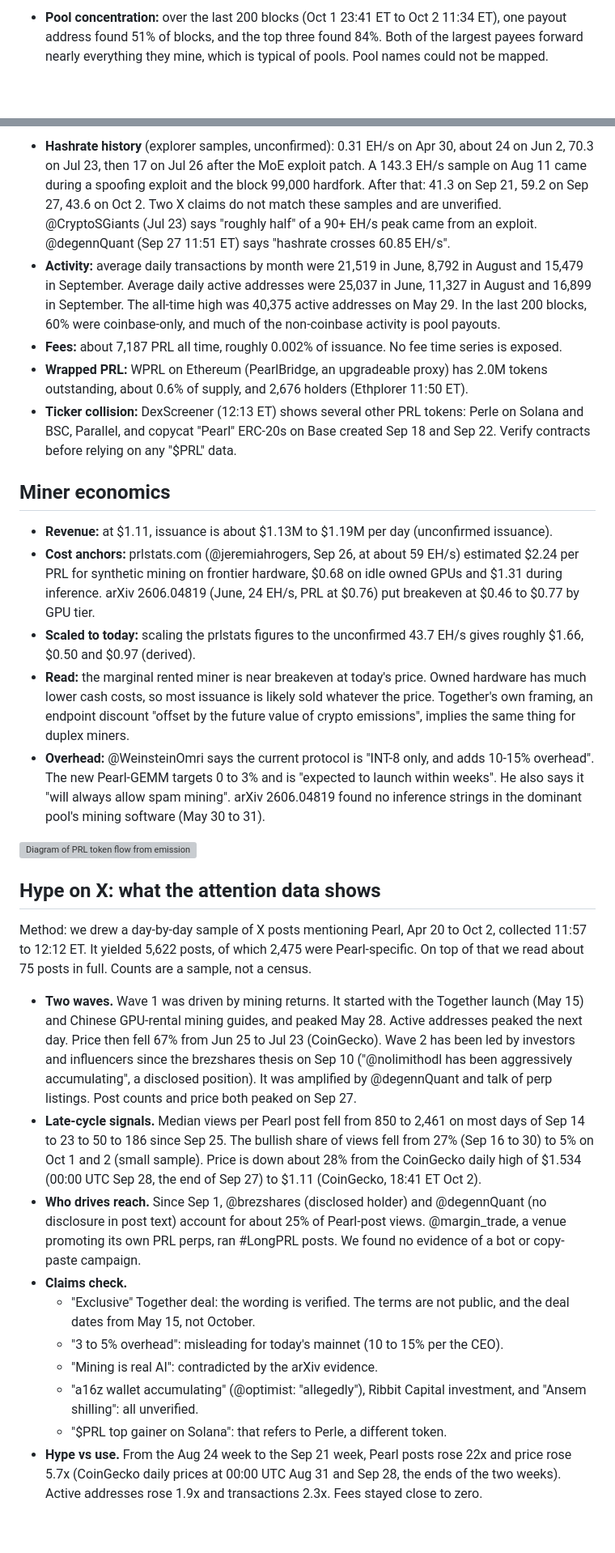
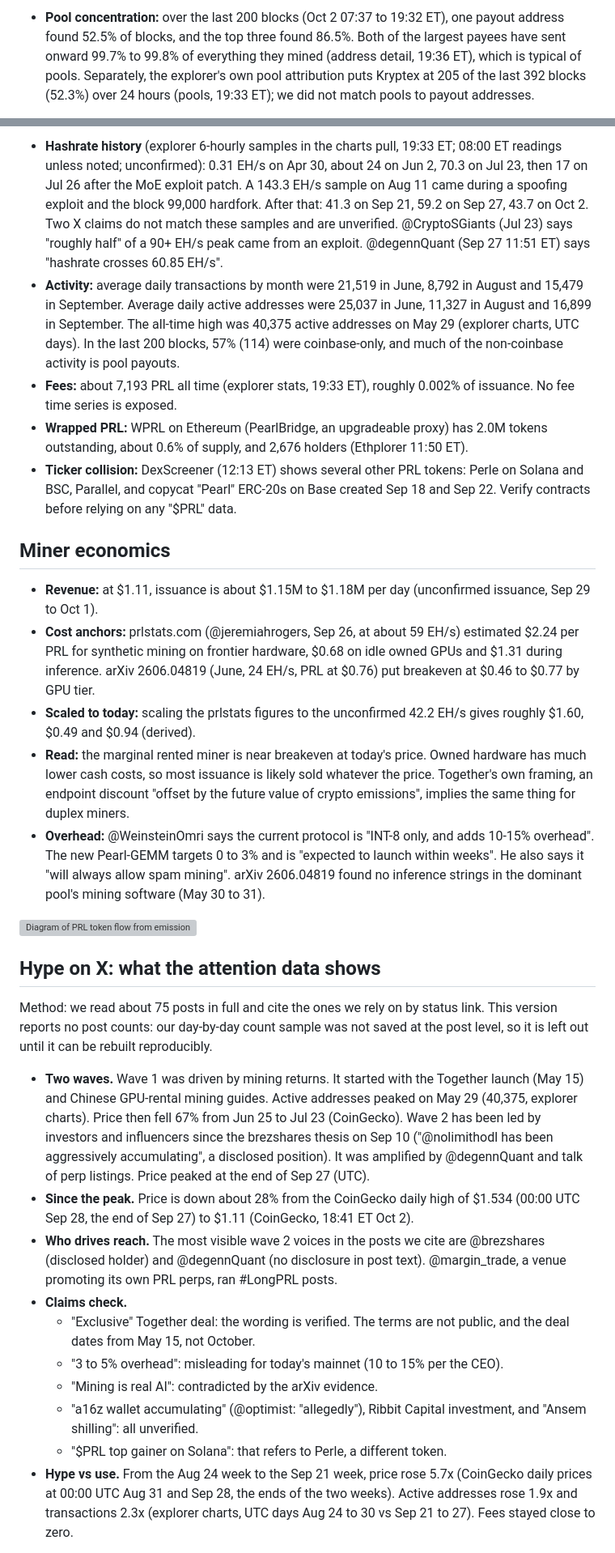
Before and after one commit to Danservfinn/alpha.kurult.ai, a Markdown page: articles/2026-10-02-pearl.md, 2 parts joined by grey strips. Shown at 81% size. GitHub-like rendering; blank space fills up the shorter version; grey boxes are pictures that could not be loaded.

Commit message:
Pearl v4 article: Temujin ruling (fresh pearlchain figures, Lighter citation, X post counts and Margin.Trade clause cut, lines 80/232 state what is saved)

```diff
--- a/articles/2026-10-02-pearl.md
+++ b/articles/2026-10-02-pearl.md
@@ -133,3 +139,3 @@ Sources: the pearlchain.live keyless API, fetched 11:45 ET. The official Blockbo
 
-- **Pool concentration:** over the last 200 blocks (Oct 1 23:41 ET to Oct 2 11:34 ET), one payout address found 51% of blocks, and the top three found 84%. Both of the largest payees forward nearly everything they mine, which is typical of pools. Pool names could not be mapped.
+- **Pool concentration:** over the last 200 blocks (Oct 2 07:37 to 19:32 ET), one payout address found 52.5% of blocks, and the top three found 86.5%. Both of the largest payees have sent onward 99.7% to 99.8% of everything they mined (address detail, 19:36 ET), which is typical of pools. Separately, the explorer's own pool attribution puts Kryptex at 205 of the last 392 blocks (52.3%) over 24 hours (pools, 19:33 ET); we did not match pools to payout addresses.
 
@@ -137,15 +143,15 @@ Sources: the pearlchain.live keyless API, fetched 11:45 ET. The official Blockbo
 
-- **Hashrate history** (explorer samples, unconfirmed): 0.31 EH/s on Apr 30, about 24 on Jun 2, 70.3 on Jul 23, then 17 on Jul 26 after the MoE exploit patch. A 143.3 EH/s sample on Aug 11 came during a spoofing exploit and the block 99,000 hardfork. After that: 41.3 on Sep 21, 59.2 on Sep 27, 43.6 on Oct 2. Two X claims do not match these samples and are unverified. @CryptoSGiants (Jul 23) says "roughly half" of a 90+ EH/s peak came from an exploit. @degennQuant (Sep 27 11:51 ET) says "hashrate crosses 60.85 EH/s".
-- **Activity:** average daily transactions by month were 21,519 in June, 8,792 in August and 15,479 in September. Average daily active addresses were 25,037 in June, 11,327 in August and 16,899 in September. The all-time high was 40,375 active addresses on May 29. In the last 200 blocks, 60% were coinbase-only, and much of the non-coinbase activity is pool payouts.
-- **Fees:** about 7,187 PRL all time, roughly 0.002% of issuance. No fee time series is exposed.
+- **Hashrate history** (explorer 6-hourly samples in the charts pull, 19:33 ET; 08:00 ET readings unless noted; unconfirmed): 0.31 EH/s on Apr 30, about 24 on Jun 2, 70.3 on Jul 23, then 17 on Jul 26 after the MoE exploit patch. A 143.3 EH/s sample on Aug 11 came during a spoofing exploit and the block 99,000 hardfork. After that: 41.3 on Sep 21, 59.2 on Sep 27, 43.7 on Oct 2. Two X claims do not match these samples and are unverified. @CryptoSGiants (Jul 23) says "roughly half" of a 90+ EH/s peak came from an exploit. @degennQuant (Sep 27 11:51 ET) says "hashrate crosses 60.85 EH/s".
+- **Activity:** average daily transactions by month were 21,519 in June, 8,792 in August and 15,479 in September. Average daily active addresses were 25,037 in June, 11,327 in August and 16,899 in September. The all-time high was 40,375 active addresses on May 29 (explorer charts, UTC days). In the last 200 blocks, 57% (114) were coinbase-only, and much of the non-coinbase activity is pool payouts.
+- **Fees:** about 7,193 PRL all time (explorer stats, 19:33 ET), roughly 0.002% of issuance. No fee time series is exposed.
 - **Wrapped PRL:** WPRL on Ethereum (PearlBridge, an upgradeable proxy) has 2.0M tokens outstanding, about 0.6% of supply, and 2,676 holders (Ethplorer 11:50 ET).
 - **Ticker collision:** DexScreener (12:13 ET) shows several other PRL tokens: Perle on Solana and BSC, Parallel, and copycat "Pearl" ERC-20s on Base created Sep 18 and Sep 22. Verify contracts before relying on any "$PRL" data.
 
 ## Miner economics
 
-- **Revenue:** at $1.11, issuance is about $1.13M to $1.19M per day (unconfirmed issuance).
+- **Revenue:** at $1.11, issuance is about $1.15M to $1.18M per day (unconfirmed issuance, Sep 29 to Oct 1).
 - **Cost anchors:** prlstats.com (@jeremiahrogers, Sep 26, at about 59 EH/s) estimated $2.24 per PRL for synthetic mining on frontier hardware, $0.68 on idle owned GPUs and $1.31 during inference. arXiv 2606.04819 (June, 24 EH/s, PRL at $0.76) put breakeven at $0.46 to $0.77 by GPU tier.
-- **Scaled to today:** scaling the prlstats figures to the unconfirmed 43.7 EH/s gives roughly $1.66, $0.50 and $0.97 (derived).
+- **Scaled to today:** scaling the prlstats figures to the unconfirmed 42.2 EH/s gives roughly $1.60, $0.49 and $0.94 (derived).
 - **Read:** the marginal rented miner is near breakeven at today's price. Owned hardware has much lower cash costs, so most issuance is likely sold whatever the price. Together's own framing, an endpoint discount "offset by the future value of crypto emissions", implies the same thing for duplex miners.
 - **Overhead:** @WeinsteinOmri says the current protocol is "INT-8 only, and adds 10-15% overhead". The new Pearl-GEMM targets 0 to 3% and is "expected to launch within weeks". He also says it "will always allow spam mining". arXiv 2606.04819 found no inference strings in the dominant pool's mining software (May 30 to 31).
 
@@ -153,16 +159,16 @@ Sources: the pearlchain.live keyless API, fetched 11:45 ET. The official Blockbo
 
 ## Hype on X: what the attention data shows
 
-Method: we drew a day-by-day sample of X posts mentioning Pearl, Apr 20 to Oct 2, collected 11:57 to 12:12 ET. It yielded 5,622 posts, of which 2,475 were Pearl-specific. On top of that we read about 75 posts in full. Counts are a sample, not a census.
+Method: we read about 75 posts in full and cite the ones we rely on by status link. This version reports no post counts: our day-by-day count sample was not saved at the post level, so it is left out until it can be rebuilt reproducibly.
 
-- **Two waves.** Wave 1 was driven by mining returns. It started with the Together launch (May 15) and Chinese GPU-rental mining guides, and peaked May 28. Active addresses peaked the next day. Price then fell 67% from Jun 25 to Jul 23 (CoinGecko). Wave 2 has been led by investors and influencers since the brezshares thesis on Sep 10 ("@nolimithodl has been aggressively accumulating", a disclosed position). It was amplified by @degennQuant and talk of perp listings. Post counts and price both peaked on Sep 27.
-- **Late-cycle signals.** Median views per Pearl post fell from 850 to 2,461 on most days of Sep 14 to 23 to 50 to 186 since Sep 25. The bullish share of views fell from 27% (Sep 16 to 30) to 5% on Oct 1 and 2 (small sample). Price is down about 28% from the CoinGecko daily high of $1.534 (00:00 UTC Sep 28, the end of Sep 27) to $1.11 (CoinGecko, 18:41 ET Oct 2).
-- **Who drives reach.** Since Sep 1, @brezshares (disclosed holder) and @degennQuant (no disclosure in post text) account for about 25% of Pearl-post views. @margin_trade, a venue promoting its own PRL perps, ran #LongPRL posts. We found no evidence of a bot or copy-paste campaign.
+- **Two waves.** Wave 1 was driven by mining returns. It started with the Together launch (May 15) and Chinese GPU-rental mining guides. Active addresses peaked on May 29 (40,375, explorer charts). Price then fell 67% from Jun 25 to Jul 23 (CoinGecko). Wave 2 has been led by investors and influencers since the brezshares thesis on Sep 10 ("@nolimithodl has been aggressively accumulating", a disclosed position). It was amplified by @degennQuant and talk of perp listings. Price peaked at the end of Sep 27 (UTC).
+- **Since the peak.** Price is down about 28% from the CoinGecko daily high of $1.534 (00:00 UTC Sep 28, the end of Sep 27) to $1.11 (CoinGecko, 18:41 ET Oct 2).
+- **Who drives reach.** The most visible wave 2 voices in the posts we cite are @brezshares (disclosed holder) and @degennQuant (no disclosure in post text). @margin_trade, a venue promoting its own PRL perps, ran #LongPRL posts.
 - **Claims check.**
   - "Exclusive" Together deal: the wording is verified. The terms are not public, and the deal dates from May 15, not October.
   - "3 to 5% overhead": misleading for today's mainnet (10 to 15% per the CEO).
   - "Mining is real AI": contradicted by the arXiv evidence.
   - "a16z wallet accumulating" (@optimist: "allegedly"), Ribbit Capital investment, and "Ansem shilling": all unverified.
   - "$PRL top gainer on Solana": that refers to Perle, a different token.
-- **Hype vs use.** From the Aug 24 week to the Sep 21 week, Pearl posts rose 22x and price rose 5.7x (CoinGecko daily prices at 00:00 UTC Aug 31 and Sep 28, the ends of the two weeks). Active addresses rose 1.9x and transactions 2.3x. Fees stayed close to zero.
+- **Hype vs use.** From the Aug 24 week to the Sep 21 week, price rose 5.7x (CoinGecko daily prices at 00:00 UTC Aug 31 and Sep 28, the ends of the two weeks). Active addresses rose 1.9x and transactions 2.3x (explorer charts, UTC days Aug 24 to 30 vs Sep 21 to 27). Fees stayed close to zero.
 
```
Also changed, not shown: other parts of articles/2026-10-02-pearl.md (+30 -23 lines).
